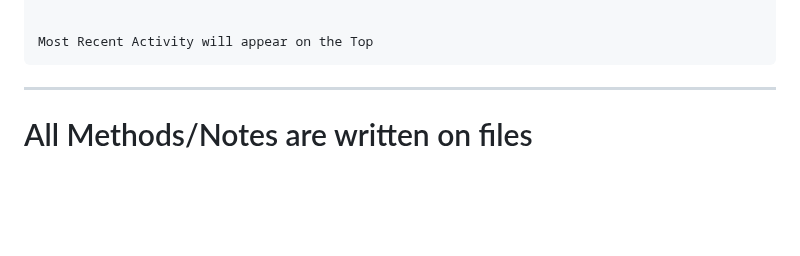
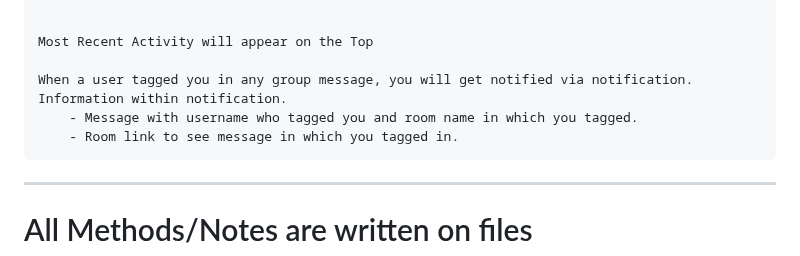
Before and after one commit to HarshRaj709/Student_Discussion_app, a Markdown page: readme.md, the part around the change. GitHub-like rendering; blank space fills up the shorter version.

```diff
--- a/readme.md
+++ b/readme.md
@@ -33,6 +33,11 @@ Follow me on LinkedIn: [https://linkedin.com/comm/mynetwork/discovery-see-all?us
 
 
     Most Recent Activity will appear on the Top
+
+    When a user tagged you in any group message, you will get notified via notification.
+    Information within notification.
+        - Message with username who tagged you and room name in which you tagged.
+        - Room link to see message in which you tagged in.
 
 ------------------------------------------------------------------------------------------------------------------
 
```
